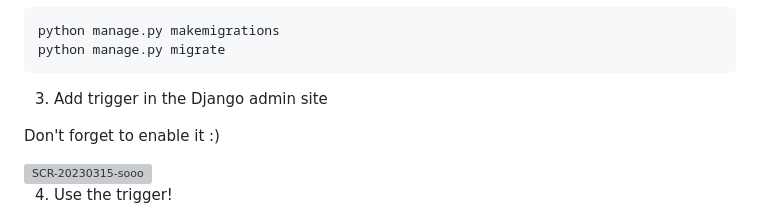
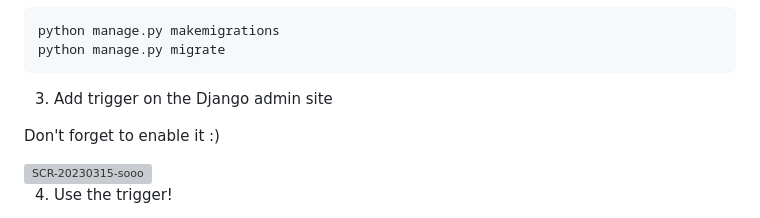
Before and after one commit to cockpithq/django-triggers, a Markdown page: README.md, the part around the change. GitHub-like rendering; grey boxes are pictures that could not be loaded.

````diff
--- a/README.md
+++ b/README.md
@@ -92,7 +92,7 @@ python manage.py makemigrations
 python manage.py migrate
 ```
 
-3. Add trigger in the Django admin site
+3. Add trigger on the Django admin site
 
 Don't forget to enable it :)
 
````
